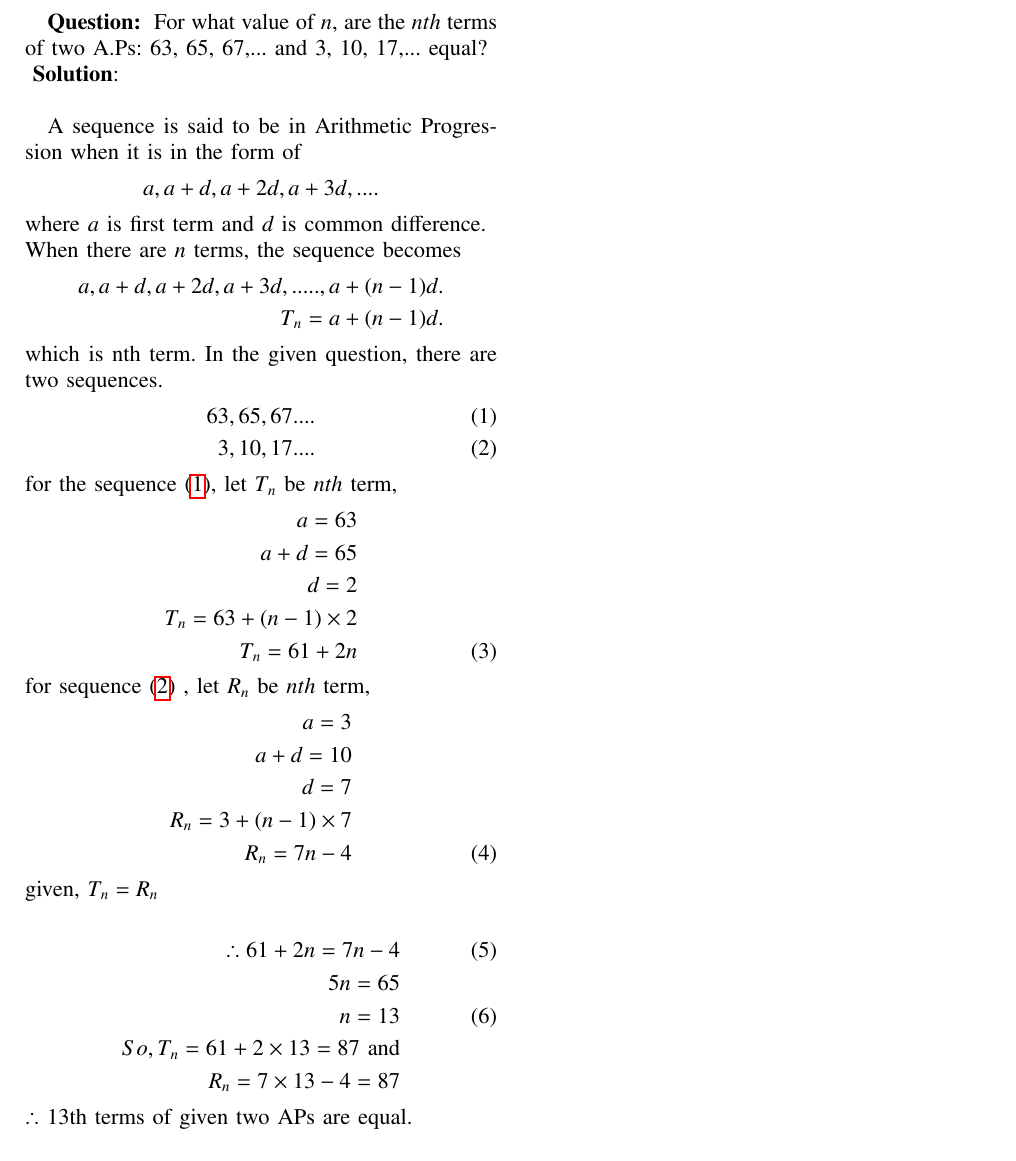
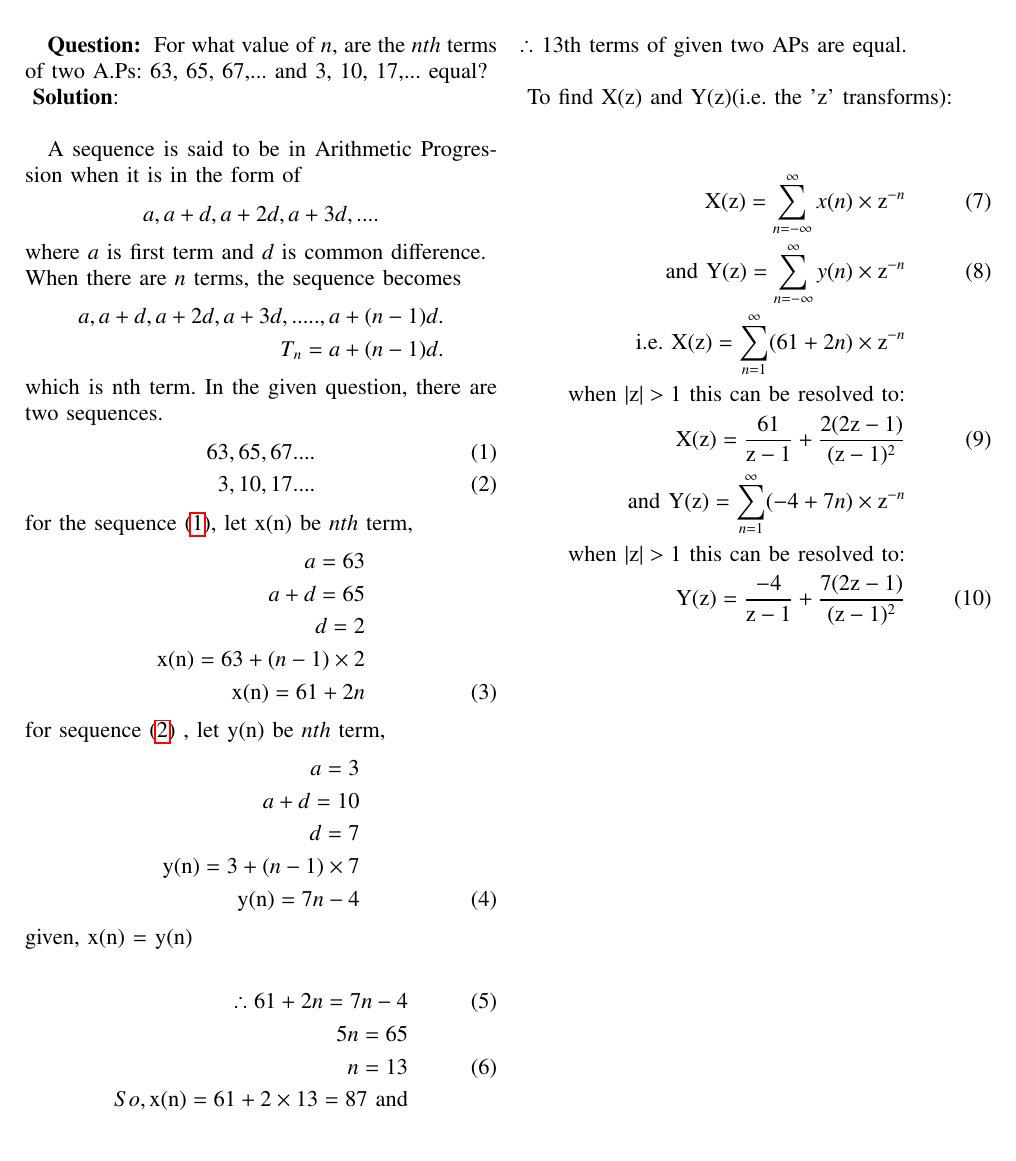
Before and after one commit to varun31082005/coding, a LaTeX paper (10.5.2-15/gvv2.tex): part of the page, cut so that both start at the same text. Compiled offline with pdfLaTeX.

Commit message:
second commit

```diff
--- a/10.5.2-15/gvv2.tex
+++ b/10.5.2-15/gvv2.tex
@@ -77,29 +77,41 @@ In the given question, there are two sequences.
 63, 65, 67....\label{eq:1}\\
 3, 10, 17....\label{eq:2}
 \end{align}
-for the sequence $ \eqref{eq:1}$, let $ T_n$ be $ nth$ term,
+for the sequence \eqref{eq:1}, let x(n) be $ nth$ term,
 \begin{align}
 \notag a = 63\\
 \notag a+d = 65\\
 \notag d = 2\\
-\notag T_n = 63 + (n-1)\times2\\
-T_n = 61 + 2n \label{eq:3}
+\notag \text{x(n)} = 63 + (n-1)\times2\\
+\text{x(n)} = 61 + 2n \label{eq:3}
 \end{align}
-for sequence $ \eqref{eq:2}$ , let $ R_n$ be $ nth$ term,
+for sequence \eqref{eq:2} , let y(n) be $ nth$ term,
 \begin{align}
 \notag a = 3 \\
 \notag a+d = 10\\
 \notag d = 7\\
-\notag R_n = 3 + (n-1)\times7\\
-R_n = 7n - 4 \label{eq:4}
+\notag \text{y(n)} = 3 + (n-1)\times7\\
+\text{y(n)} = 7n - 4 \label{eq:4}
 \end{align}
-given, $ T_n = R_n$\\
+given, x(n) = y(n)\\
 \begin{align}
 \therefore 61 + 2n = 7n -4\\
 \notag 5n = 65\\
 n = 13\\
-\notag So, T_n = 61 + 2\times13 = 87 \text{ and}\\
-\notag R_n = 7\times13 - 4 = 87
+\notag So, \text{x(n)} = 61 + 2\times13 = 87 \text{ and}\\
+\notag \text{y(n)} = 7\times13 - 4 = 87
 \end{align}
-$ \therefore$ 13th terms of given two APs are equal.
+$ \therefore$ 13th terms of given two APs are equal.\\\\
+\vspace{0.5cm}
+To find X(z) and Y(z)(i.e. the 'z' transforms):\\
+\begin{align}
+\text{X(z)} = \sum_{n=-\infty}^{\infty} x(n)\times \text{z}^{-n}\\
+\text{and Y(z)} = \sum_{n=-\infty}^{\infty} y(n)\times \text{z}^{-n}\\
+\notag \text{i.e. X(z)} = \sum_{n=1}^{\infty} (61 + 2n)\times \text{z}^{-n}\\
+\notag \text{when $ |\text{z}|>1$ this can be resolved to:}\\
+\text{X(z)} = \frac{61}{\text{z}-1} + \frac{2(2\text{z}-1)}{(\text{z}-1)^2}\\
+\notag \text{and Y(z)} = \sum_{n=1}^{\infty} (-4 + 7n)\times \text{z}^{-n}\\
+\notag \text{when $ |\text{z}|>1$ this can be resolved to:}\\
+\text{Y(z)} = \frac{-4}{\text{z}-1} + \frac{7(2\text{z}-1)}{(\text{z}-1)^2}
+\end{align}
 \end{document}
```
Also changed, not shown: 10.5.2-15/gvv2.pdf, 1 other file.
